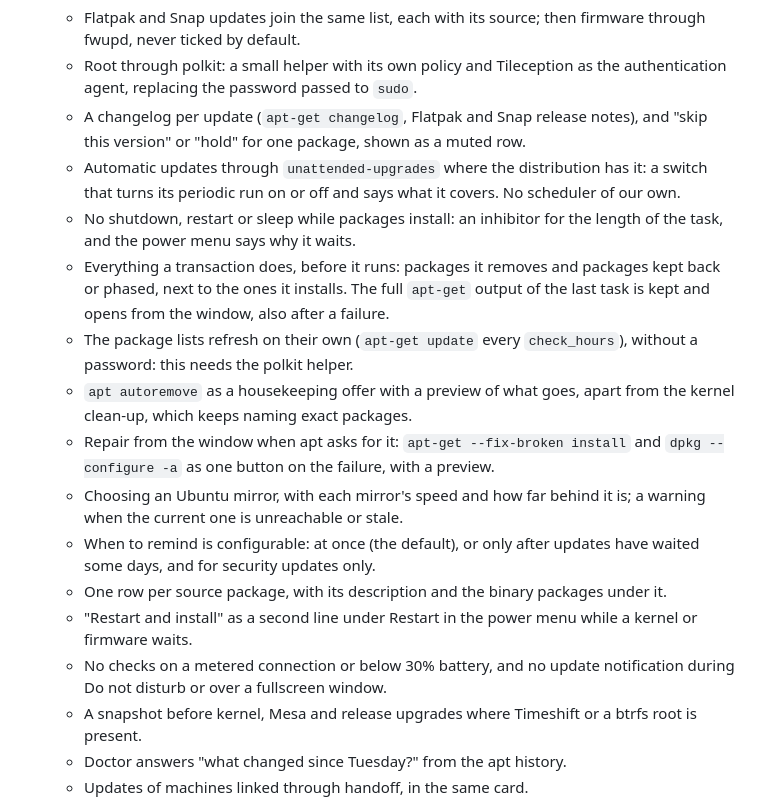
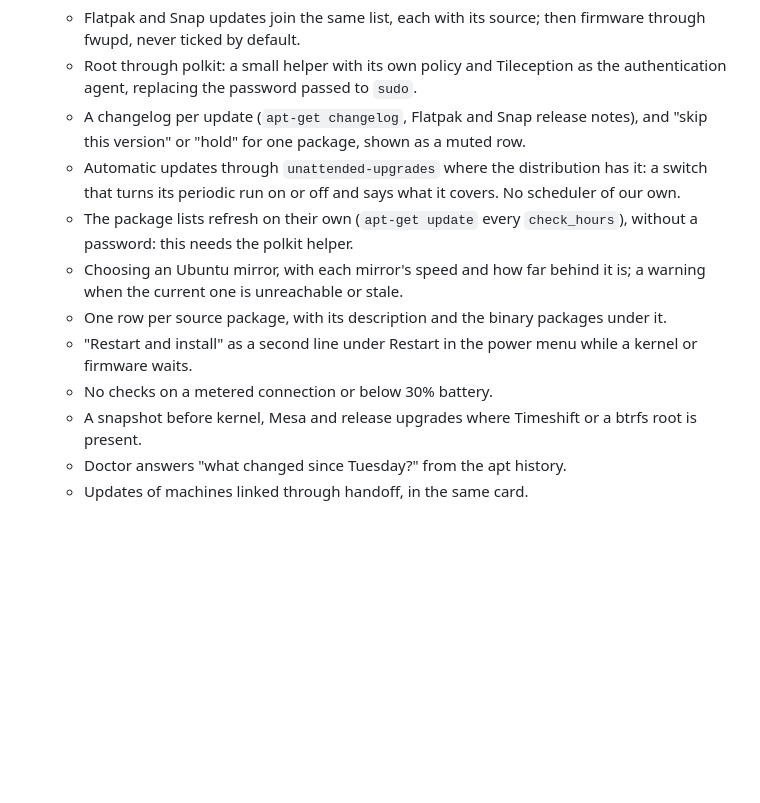
Before and after one commit to robinvandernoord/tileception, a Markdown page: PLAN.md, the part around the change. Rendered like a GitHub page; blank space fills up the shorter version.

Commit message:
chore(plan): remove completed update work

```diff
--- a/PLAN.md
+++ b/PLAN.md
@@ -72,29 +72,15 @@ Report testing in the conversation, the commit or the pull request instead.
   - Automatic updates through `unattended-upgrades` where the distribution
     has it: a switch that turns its periodic run on or off and says what it
     covers. No scheduler of our own.
-  - No shutdown, restart or sleep while packages install: an inhibitor for
-    the length of the task, and the power menu says why it waits.
-  - Everything a transaction does, before it runs: packages it removes and
-    packages kept back or phased, next to the ones it installs. The full
-    `apt-get` output of the last task is kept and opens from the window,
-    also after a failure.
   - The package lists refresh on their own (`apt-get update` every
     `check_hours`), without a password: this needs the polkit helper.
-  - `apt autoremove` as a housekeeping offer with a preview of what goes,
-    apart from the kernel clean-up, which keeps naming exact packages.
-  - Repair from the window when apt asks for it: `apt-get --fix-broken
-    install` and `dpkg --configure -a` as one button on the failure, with a
-    preview.
   - Choosing an Ubuntu mirror, with each mirror's speed and how far behind
     it is; a warning when the current one is unreachable or stale.
-  - When to remind is configurable: at once (the default), or only after
-    updates have waited some days, and for security updates only.
   - One row per source package, with its description and the binary
     packages under it.
   - "Restart and install" as a second line under Restart in the power menu
     while a kernel or firmware waits.
-  - No checks on a metered connection or below 30% battery, and no update
-    notification during Do not disturb or over a fullscreen window.
+  - No checks on a metered connection or below 30% battery.
   - A snapshot before kernel, Mesa and release upgrades where Timeshift or
     a btrfs root is present.
   - Doctor answers "what changed since Tuesday?" from the apt history.
```
